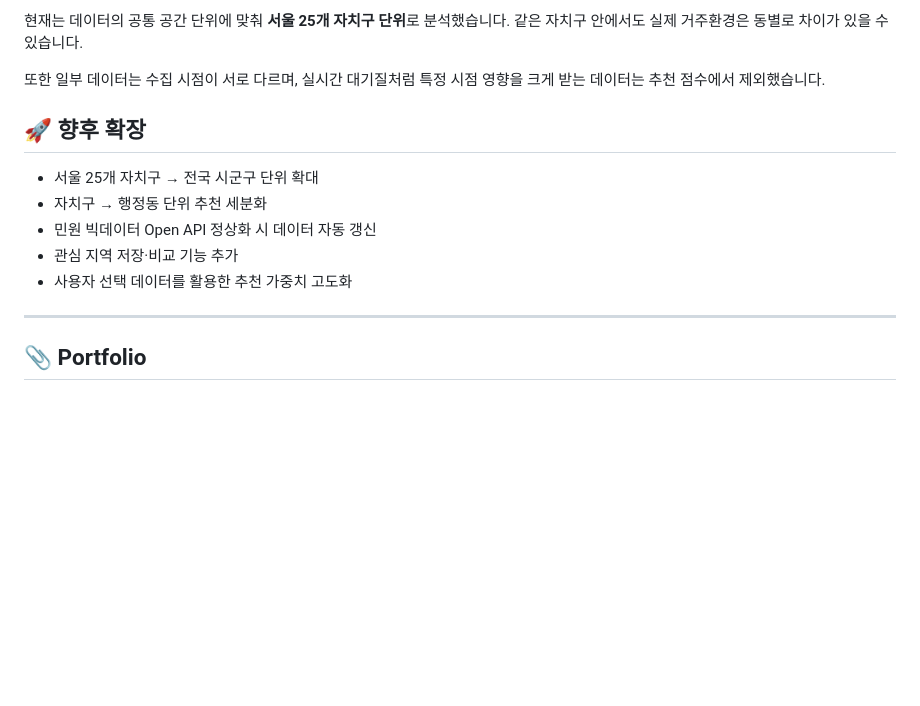
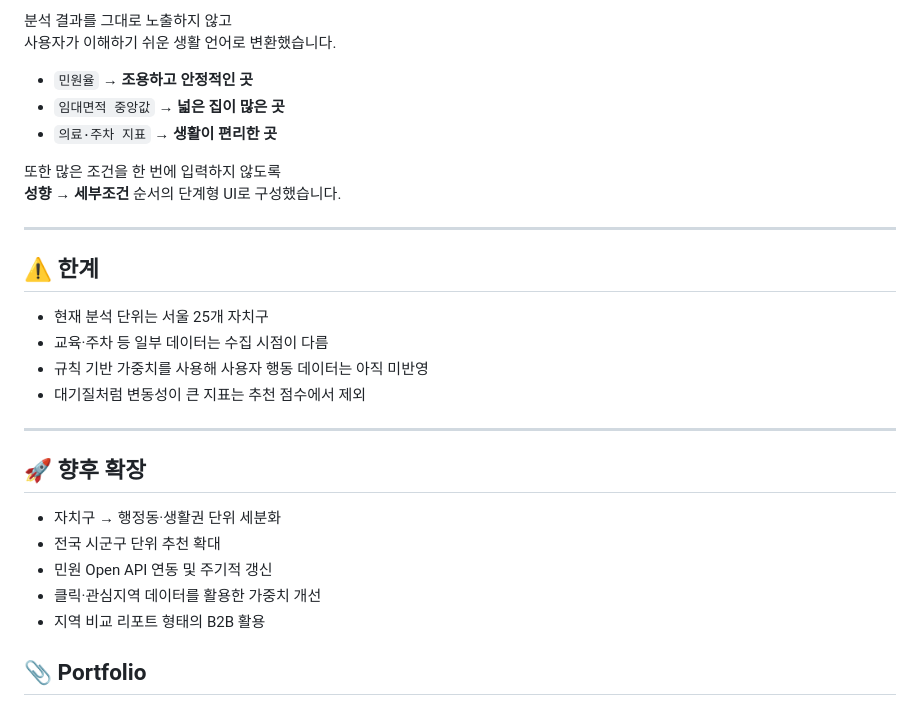
Before and after one commit to su4228-prog/0914_001, a Markdown page: README.md, the part around one of its changes. Rendered like a GitHub page; blank space fills up the shorter version.

```diff
--- a/README.md
+++ b/README.md
@@ -105,17 +107,32 @@ GitHub · GitHub Pages
 
-현재는 데이터의 공통 공간 단위에 맞춰 **서울 25개 자치구 단위**로 분석했습니다. 같은 자치구 안에서도 실제 거주환경은 동별로 차이가 있을 수 있습니다.
+분석 결과를 그대로 노출하지 않고
+사용자가 이해하기 쉬운 생활 언어로 변환했습니다.
 
-또한 일부 데이터는 수집 시점이 서로 다르며, 실시간 대기질처럼 특정 시점 영향을 크게 받는 데이터는 추천 점수에서 제외했습니다.
+- `민원율` → **조용하고 안정적인 곳**
+- `임대면적 중앙값` → **넓은 집이 많은 곳**
+- `의료·주차 지표` → **생활이 편리한 곳**
+
+또한 많은 조건을 한 번에 입력하지 않도록
+**성향 → 세부조건** 순서의 단계형 UI로 구성했습니다.
+
+---
+
+## ⚠️ 한계
+
+- 현재 분석 단위는 서울 25개 자치구
+- 교육·주차 등 일부 데이터는 수집 시점이 다름
+- 규칙 기반 가중치를 사용해 사용자 행동 데이터는 아직 미반영
+- 대기질처럼 변동성이 큰 지표는 추천 점수에서 제외
+
+---
 
 ## 🚀 향후 확장
 
-- 서울 25개 자치구 → 전국 시군구 단위 확대
-- 자치구 → 행정동 단위 추천 세분화
-- 민원 빅데이터 Open API 정상화 시 데이터 자동 갱신
-- 관심 지역 저장·비교 기능 추가
-- 사용자 선택 데이터를 활용한 추천 가중치 고도화
-
----
+- 자치구 → 행정동·생활권 단위 세분화
+- 전국 시군구 단위 추천 확대
+- 민원 Open API 연동 및 주기적 갱신
+- 클릭·관심지역 데이터를 활용한 가중치 개선
+- 지역 비교 리포트 형태의 B2B 활용
 
 ## 📎 Portfolio
 
```
Also changed, not shown: other parts of README.md (+108 -89 lines).
